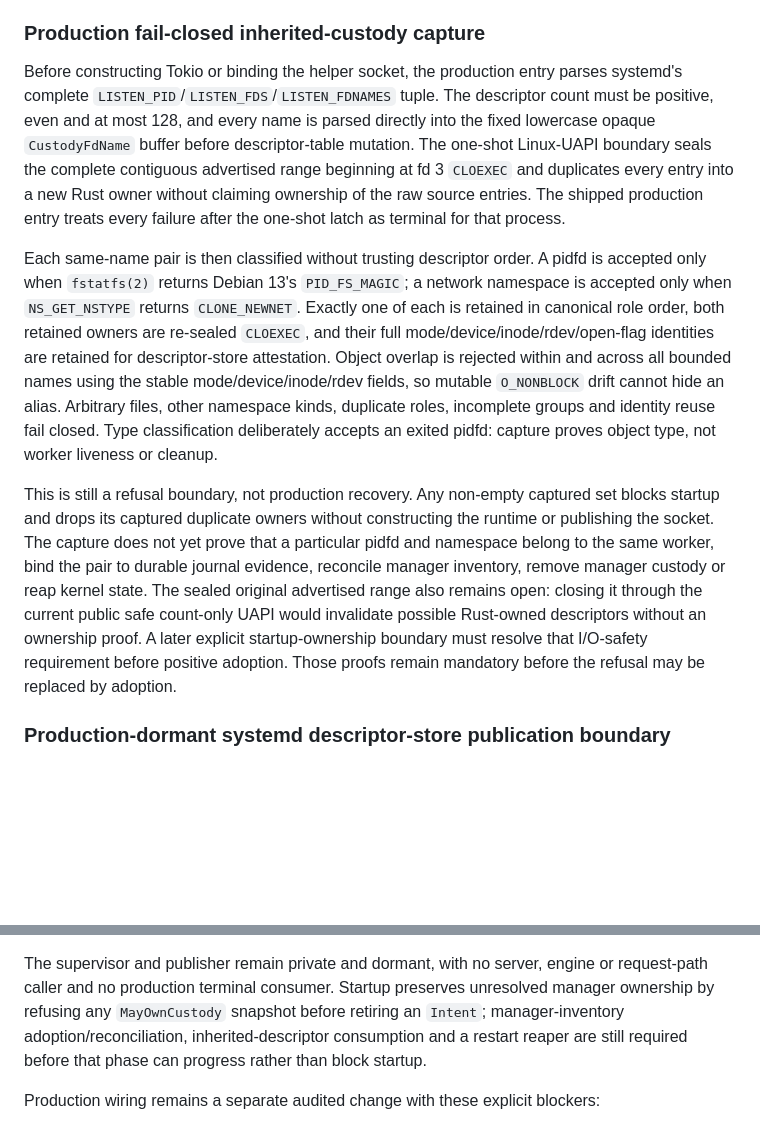
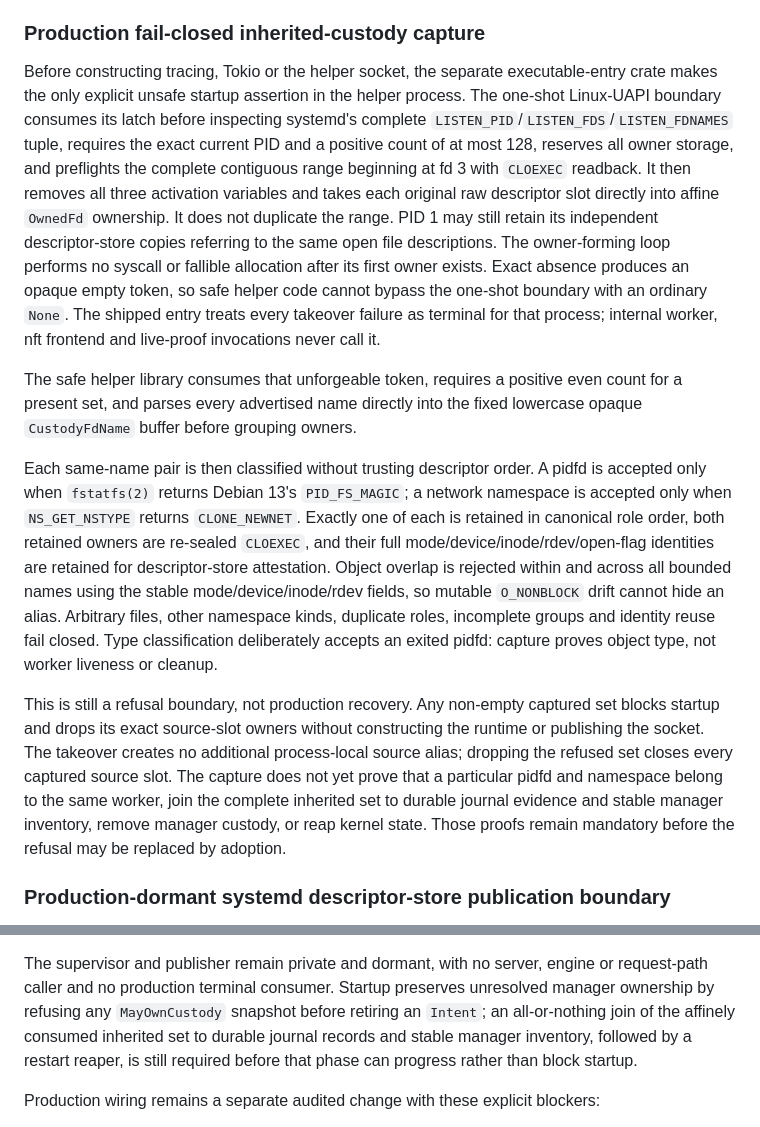
Before and after one commit to VOLPAROSSA/volparossa, a Markdown page: docs/HELPER_V3.md, 2 parts joined by grey strips. GitHub-like rendering; blank space fills up the shorter version.

Commit message:
docs(helper): record affine systemd fd takeover

```diff
--- a/docs/HELPER_V3.md
+++ b/docs/HELPER_V3.md
@@ -181,13 +181,22 @@ temporary entry, and byte-exact durable snapshot. Any uncertainty poisons the ac
 
 ### Production fail-closed inherited-custody capture
 
-Before constructing Tokio or binding the helper socket, the production entry parses systemd's
-complete `LISTEN_PID`/`LISTEN_FDS`/`LISTEN_FDNAMES` tuple. The descriptor count must be positive,
-even and at most 128, and every name is parsed directly into the fixed lowercase opaque
-`CustodyFdName` buffer before descriptor-table mutation. The one-shot Linux-UAPI boundary seals
-the complete contiguous advertised range beginning at fd 3 `CLOEXEC` and duplicates every entry
-into a new Rust owner without claiming ownership of the raw source entries. The shipped production
-entry treats every failure after the one-shot latch as terminal for that process.
+Before constructing tracing, Tokio or the helper socket, the separate executable-entry crate makes
+the only explicit unsafe startup assertion in the helper process. The one-shot Linux-UAPI boundary
+consumes its latch before inspecting systemd's complete
+`LISTEN_PID`/`LISTEN_FDS`/`LISTEN_FDNAMES` tuple, requires the exact current PID and a positive count
+of at most 128, reserves all owner storage, and preflights the complete contiguous range beginning
+at fd 3 with `CLOEXEC` readback. It then removes all three activation variables and takes each
+original raw descriptor slot directly into affine `OwnedFd` ownership. It does not duplicate the
+range. PID 1 may still retain its independent descriptor-store copies referring to the same open
+file descriptions. The owner-forming loop performs no syscall or fallible allocation after its
+first owner exists. Exact absence produces an opaque empty token, so safe helper code cannot bypass
+the one-shot boundary with an ordinary `None`. The shipped entry treats every takeover failure as
+terminal for that process; internal worker, nft frontend and live-proof invocations never call it.
+
+The safe helper library consumes that unforgeable token, requires a positive even count for a
+present set, and parses every advertised name directly into the fixed lowercase opaque
+`CustodyFdName` buffer before grouping owners.
 
 Each same-name pair is then classified without trusting descriptor order. A pidfd is accepted only
 when `fstatfs(2)` returns Debian 13's `PID_FS_MAGIC`; a network namespace is accepted only when
@@ -200,14 +209,12 @@ duplicate roles, incomplete groups and identity reuse fail closed. Type classifi
 accepts an exited pidfd: capture proves object type, not worker liveness or cleanup.
 
 This is still a refusal boundary, not production recovery. Any non-empty captured set blocks
-startup and drops its captured duplicate owners without constructing the runtime or publishing the
-socket. The capture does not yet prove that a particular pidfd and namespace belong to the same
-worker, bind the pair to durable journal evidence, reconcile manager inventory, remove manager
-custody or reap kernel state. The sealed original advertised range also remains open: closing it
-through the current public safe count-only UAPI would invalidate possible Rust-owned descriptors
-without an ownership proof. A later explicit startup-ownership boundary must resolve that
-I/O-safety requirement before positive adoption. Those proofs remain mandatory before the refusal
-may be replaced by adoption.
+startup and drops its exact source-slot owners without constructing the runtime or publishing the
+socket. The takeover creates no additional process-local source alias; dropping the refused set
+closes every captured source slot. The capture does not yet
+prove that a particular pidfd and namespace belong to the same worker, join the complete inherited
+set to durable journal evidence and stable manager inventory, remove manager custody, or reap
+kernel state. Those proofs remain mandatory before the refusal may be replaced by adoption.
 
 ### Production-dormant systemd descriptor-store publication boundary
 
@@ -845,9 +852,9 @@ state.
 
 The supervisor and publisher remain private and dormant, with no server, engine or request-path
 caller and no production terminal consumer. Startup preserves unresolved manager ownership by
-refusing any `MayOwnCustody` snapshot before retiring an `Intent`; manager-inventory
-adoption/reconciliation, inherited-descriptor consumption and a restart reaper are still required
-before that phase can progress rather than block startup.
+refusing any `MayOwnCustody` snapshot before retiring an `Intent`; an all-or-nothing join of the
+affinely consumed inherited set to durable journal records and stable manager inventory, followed
+by a restart reaper, is still required before that phase can progress rather than block startup.
 
 Production wiring remains a separate audited change with these explicit blockers:
 
```
Also changed, not shown: docs/IMPLEMENTATION_STATUS.md (+15 -11 lines).
